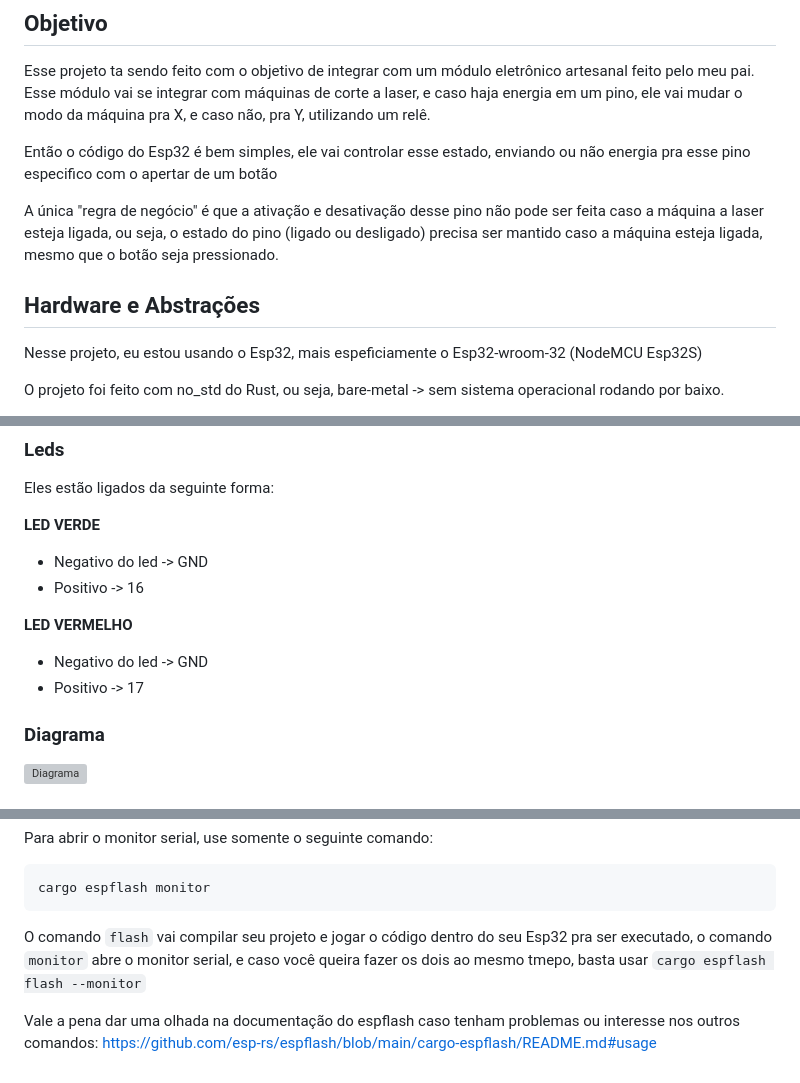
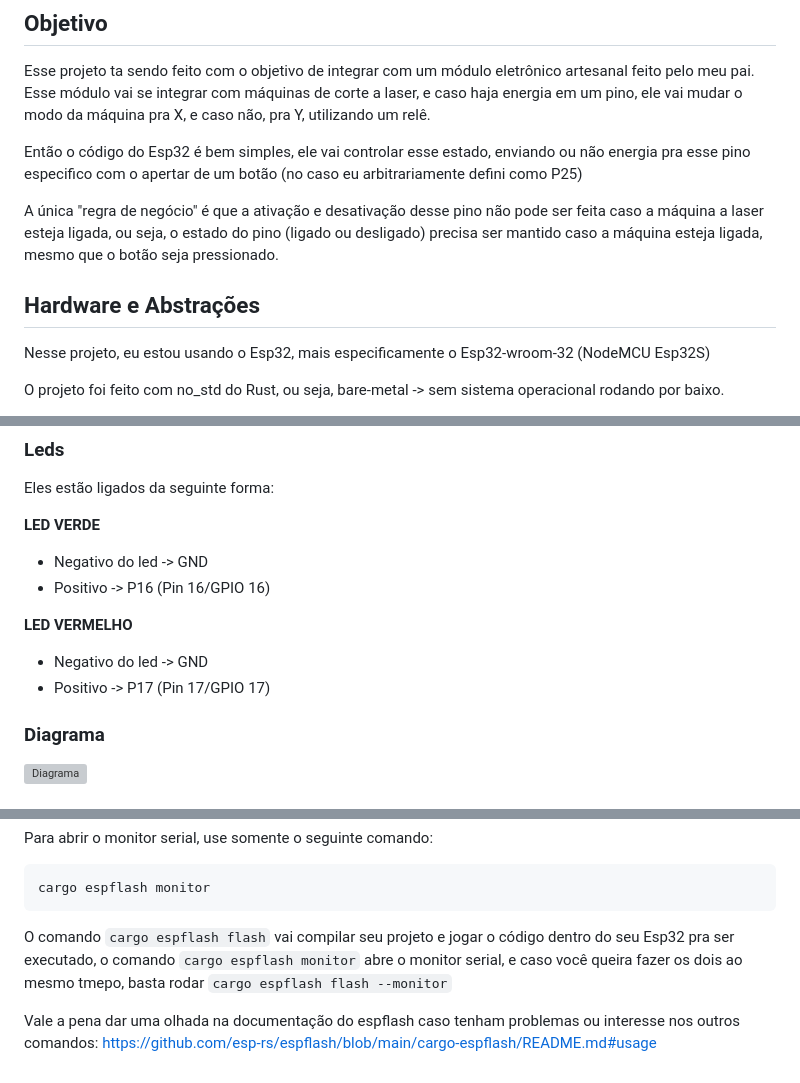
Before and after one commit to hiroshimorowaka/esp32-rust, a Markdown page: README.md, 3 parts joined by grey strips. Rendered like a GitHub page; grey boxes are pictures that could not be loaded.

Commit message:
fix: Readme -> typo

````diff
--- a/README.md
+++ b/README.md
@@ -37,13 +37,13 @@ Nesse projeto tem uma branch de HTTP, onde eu implemento um servidor HTTP pra co
 
 Esse projeto ta sendo feito com o objetivo de integrar com um módulo eletrônico artesanal feito pelo meu pai. Esse módulo vai se integrar com máquinas de corte a laser, e caso haja energia em um pino, ele vai mudar o modo da máquina pra X, e caso não, pra Y, utilizando um relê.
 
-Então o código do Esp32 é bem simples, ele vai controlar esse estado, enviando ou não energia pra esse pino especifico com o apertar de um botão
+Então o código do Esp32 é bem simples, ele vai controlar esse estado, enviando ou não energia pra esse pino especifico com o apertar de um botão (no caso eu arbitrariamente defini como P25)
 
 A única "regra de negócio" é que a ativação e desativação desse pino não pode ser feita caso a máquina a laser esteja ligada, ou seja, o estado do pino (ligado ou desligado) precisa ser mantido caso a máquina esteja ligada, mesmo que o botão seja pressionado.
 
 ## Hardware e Abstrações
 
-Nesse projeto, eu estou usando o Esp32, mais espeficiamente o Esp32-wroom-32 (NodeMCU Esp32S)
+Nesse projeto, eu estou usando o Esp32, mais especificamente o Esp32-wroom-32 (NodeMCU Esp32S)
 
 O projeto foi feito com no_std do Rust, ou seja, bare-metal -> sem sistema operacional rodando por baixo.
 
@@ -84,11 +84,11 @@ Eles estão ligados da seguinte forma:
 
 **LED VERDE**
 - Negativo do led -> GND
-- Positivo -> 16
+- Positivo -> P16 (Pin 16/GPIO 16)
 
 **LED VERMELHO**
 - Negativo do led -> GND
-- Positivo -> 17
+- Positivo -> P17 (Pin 17/GPIO 17)
 
 ### Diagrama
 ![Diagrama](https://i.imgur.com/ZSvztT1.png)
@@ -176,6 +176,6 @@ Para abrir o monitor serial, use somente o seguinte comando:
 cargo espflash monitor
 ```
 
-O comando `flash` vai compilar seu projeto e jogar o código dentro do seu Esp32 pra ser executado, o comando `monitor` abre o monitor serial, e caso você queira fazer os dois ao mesmo tmepo, basta usar `cargo espflash flash --monitor`
+O comando `cargo espflash flash` vai compilar seu projeto e jogar o código dentro do seu Esp32 pra ser executado, o comando `cargo espflash monitor` abre o monitor serial, e caso você queira fazer os dois ao mesmo tmepo, basta rodar `cargo espflash flash --monitor`
 
 Vale a pena dar uma olhada na documentação do espflash caso tenham problemas ou interesse nos outros comandos: https://github.com/esp-rs/espflash/blob/main/cargo-espflash/README.md#usage
````
